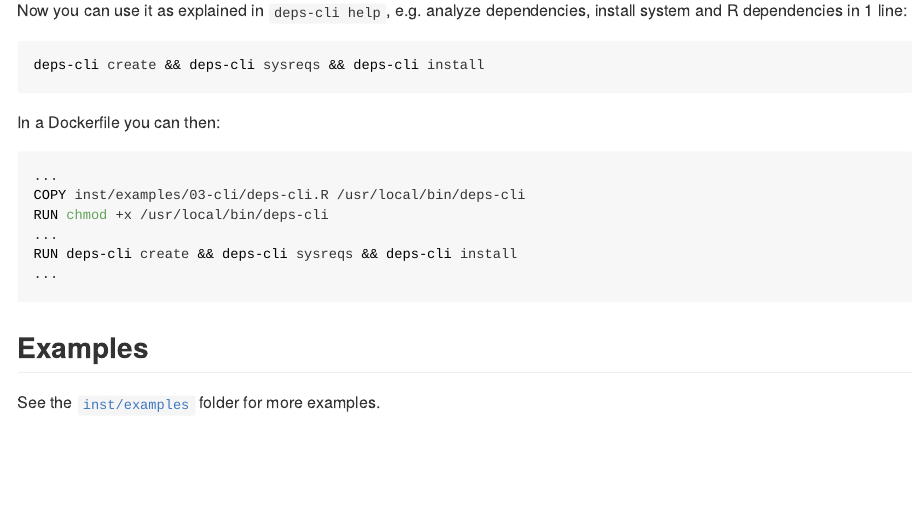
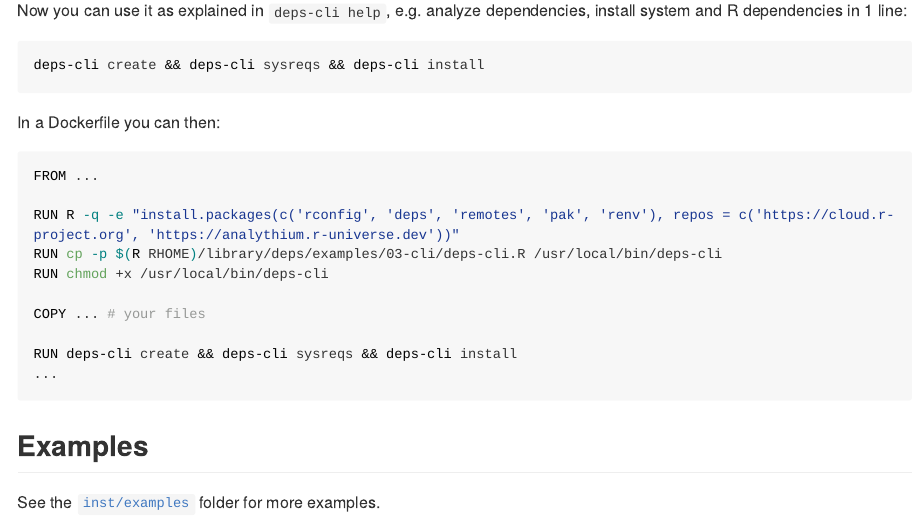
Before and after one commit to analythium/deps, an R Markdown document (README.Rmd): the page in a window 1100 px wide, from 4320 px down. Rendered offline with R 4.5, knitr and Pandoc, with nearby package versions; long lines of code are wrapped; badge pictures from the web are left out.

Commit message:
Install and find file
Signed-off-by: Peter Solymos <psolymos@gmail.com>

````diff
--- a/README.Rmd
+++ b/README.Rmd
@@ -205,10 +205,14 @@ deps-cli create && deps-cli sysreqs && deps-cli install
 In a Dockerfile you can then:
 
 ```Dockerfile
-...
-COPY inst/examples/03-cli/deps-cli.R /usr/local/bin/deps-cli
+FROM ...
+
+RUN R -q -e "install.packages(c('rconfig', 'deps', 'remotes', 'pak', 'renv'), repos = c('https://cloud.r-project.org', 'https://analythium.r-universe.dev'))"
+RUN cp -p $(R RHOME)/library/deps/examples/03-cli/deps-cli.R /usr/local/bin/deps-cli
 RUN chmod +x /usr/local/bin/deps-cli
-...
+
+COPY ... # your files
+
 RUN deps-cli create && deps-cli sysreqs && deps-cli install
 ...
 ```
````
